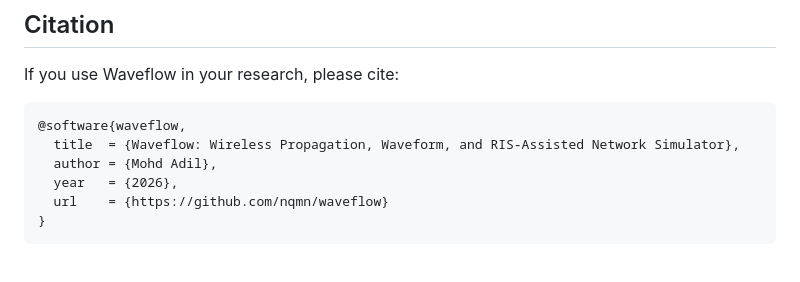
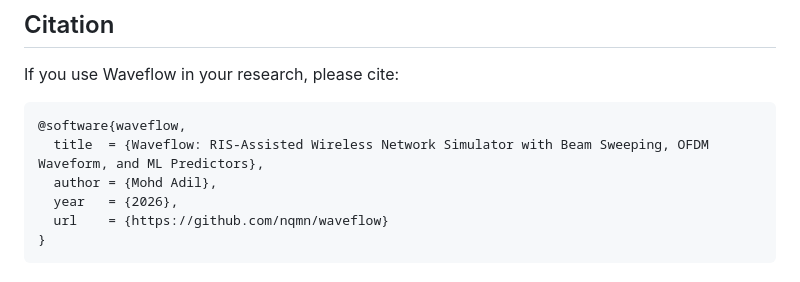
Before and after one commit to nqmn/waveflow, a Markdown page: README.md, the part around the change. Rendered like a GitHub page.

Commit message:
Update citation title to match new PyPI description
Co-Authored-By: Claude Sonnet 4.6 <noreply@anthropic.com>

````diff
--- a/README.md
+++ b/README.md
@@ -325,7 +325,7 @@ If you use Waveflow in your research, please cite:
 
 ```bibtex
 @software{waveflow,
-  title  = {Waveflow: Wireless Propagation, Waveform, and RIS-Assisted Network Simulator},
+  title  = {Waveflow: RIS-Assisted Wireless Network Simulator with Beam Sweeping, OFDM Waveform, and ML Predictors},
   author = {Mohd Adil},
   year   = {2026},
   url    = {https://github.com/nqmn/waveflow}
````
